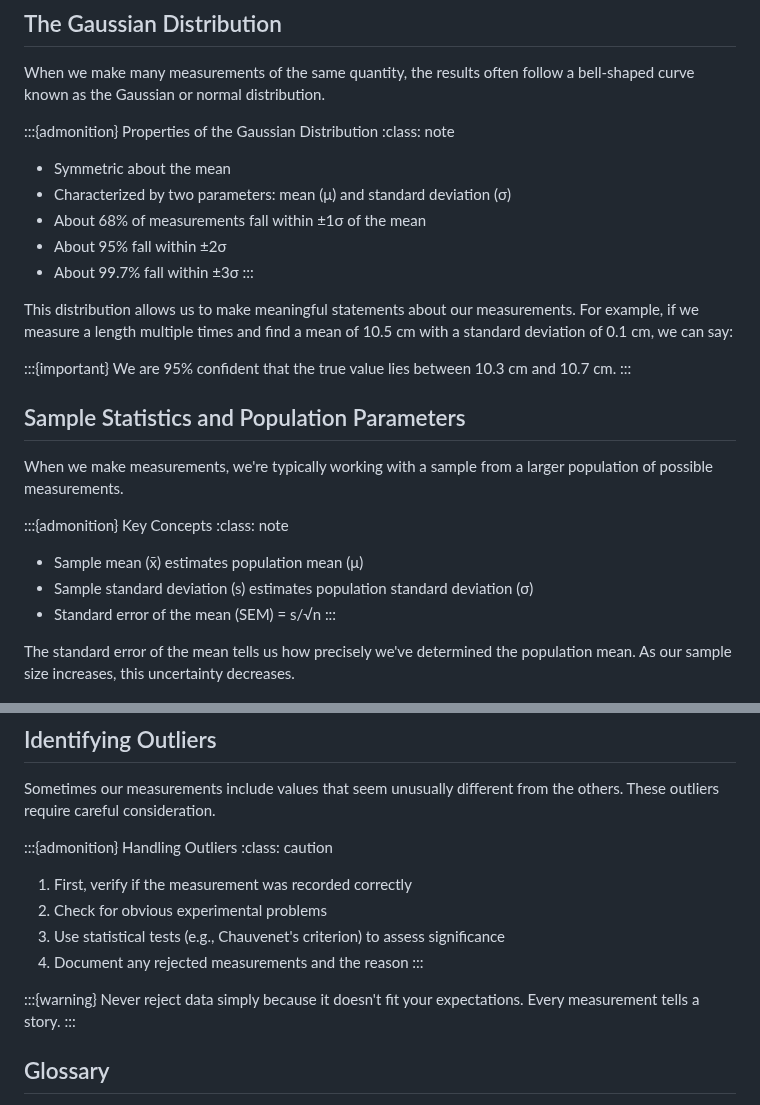
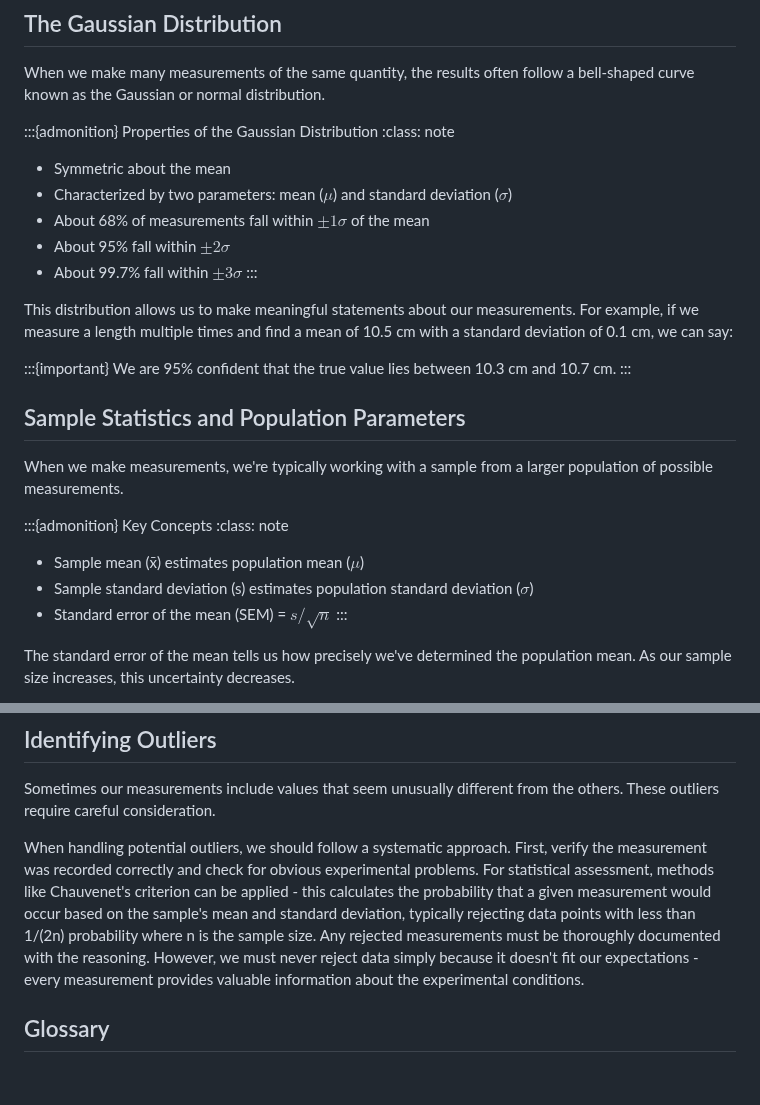
Before and after one commit to veillette/hands-on, a Markdown page: content/Chapter3.md, 2 parts joined by grey strips. GitHub-like rendering; blank space fills up the shorter version.

Commit message:
docs(Chapter3): improve formatting and clarity of mathematical notation
Updated mathematical symbols to use LaTeX notation for consistency and readability. Removed redundant admonition blocks and streamlined the explanation of handling outliers for better flow.

```diff
--- a/content/Chapter3.md
+++ b/content/Chapter3.md
@@ -25,11 +26,12 @@ When we make many measurements of the same quantity, the results often follow a
 
 :::{admonition} Properties of the Gaussian Distribution
 :class: note
+
 - Symmetric about the mean
-- Characterized by two parameters: mean (μ) and standard deviation (σ)
-- About 68% of measurements fall within ±1σ of the mean
-- About 95% fall within ±2σ
-- About 99.7% fall within ±3σ
+- Characterized by two parameters: mean ($\mu$) and standard deviation ($\sigma$)
+- About 68% of measurements fall within $\pm 1 \sigma$ of the mean
+- About 95% fall within $\pm 2 \sigma$
+- About 99.7% fall within $\pm 3 \sigma$
 :::
 
 This distribution allows us to make meaningful statements about our measurements. For example, if we measure a length multiple times and find a mean of 10.5 cm with a standard deviation of 0.1 cm, we can say:
@@ -44,9 +46,10 @@ When we make measurements, we're typically working with a sample from a larger p
 
 :::{admonition} Key Concepts
 :class: note
-- Sample mean (x̄) estimates population mean (μ)
-- Sample standard deviation (s) estimates population standard deviation (σ)
-- Standard error of the mean (SEM) = s/√n
+
+- Sample mean (x̄) estimates population mean ($\mu$)
+- Sample standard deviation (s) estimates population standard deviation ($\sigma$)
+- Standard error of the mean (SEM) = $s/\sqrt{n}$
 :::
 
 The standard error of the mean tells us how precisely we've determined the population mean. As our sample size increases, this uncertainty decreases.
@@ -76,17 +79,7 @@ These rules assume the measurements are independent and the uncertainties are ra
 
 Sometimes our measurements include values that seem unusually different from the others. These outliers require careful consideration.
 
-:::{admonition} Handling Outliers
-:class: caution
-1. First, verify if the measurement was recorded correctly
-2. Check for obvious experimental problems
-3. Use statistical tests (e.g., Chauvenet's criterion) to assess significance
-4. Document any rejected measurements and the reason
-:::
-
-:::{warning}
-Never reject data simply because it doesn't fit your expectations. Every measurement tells a story.
-:::
+When handling potential outliers, we should follow a systematic approach. First, verify the measurement was recorded correctly and check for obvious experimental problems. For statistical assessment, methods like Chauvenet's criterion can be applied - this calculates the probability that a given measurement would occur based on the sample's mean and standard deviation, typically rejecting data points with less than 1/(2n) probability where n is the sample size. Any rejected measurements must be thoroughly documented with the reasoning. However, we must never reject data simply because it doesn't fit our expectations - every measurement provides valuable information about the experimental conditions.
 
 ## Glossary
 
```
Also changed, not shown: other parts of content/Chapter3.md (+1 -0 lines).
